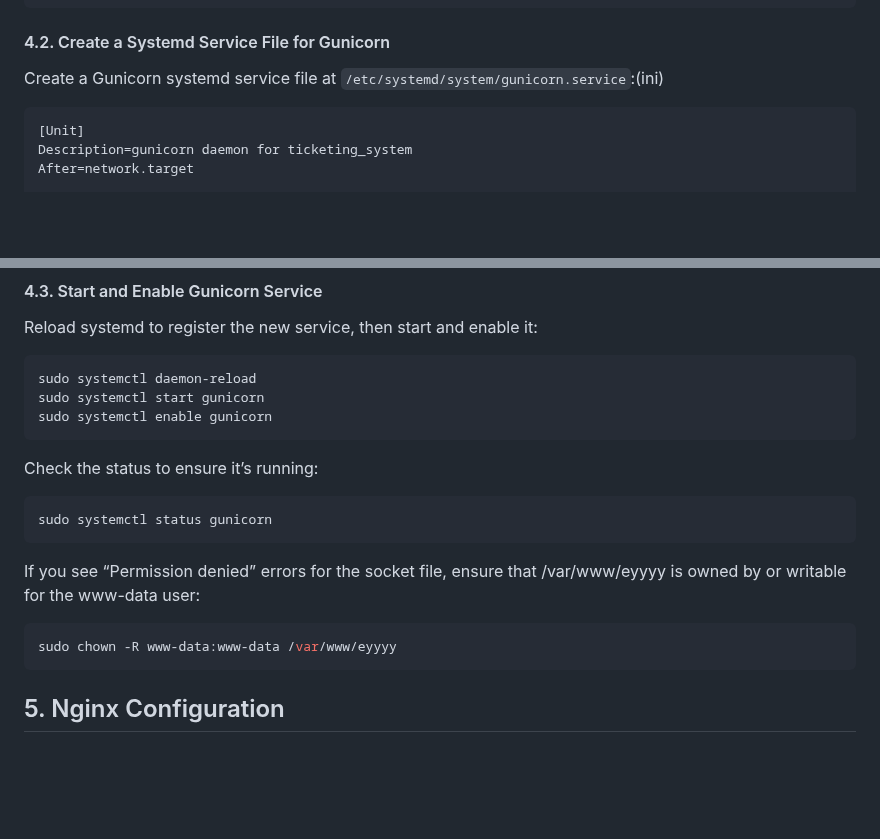
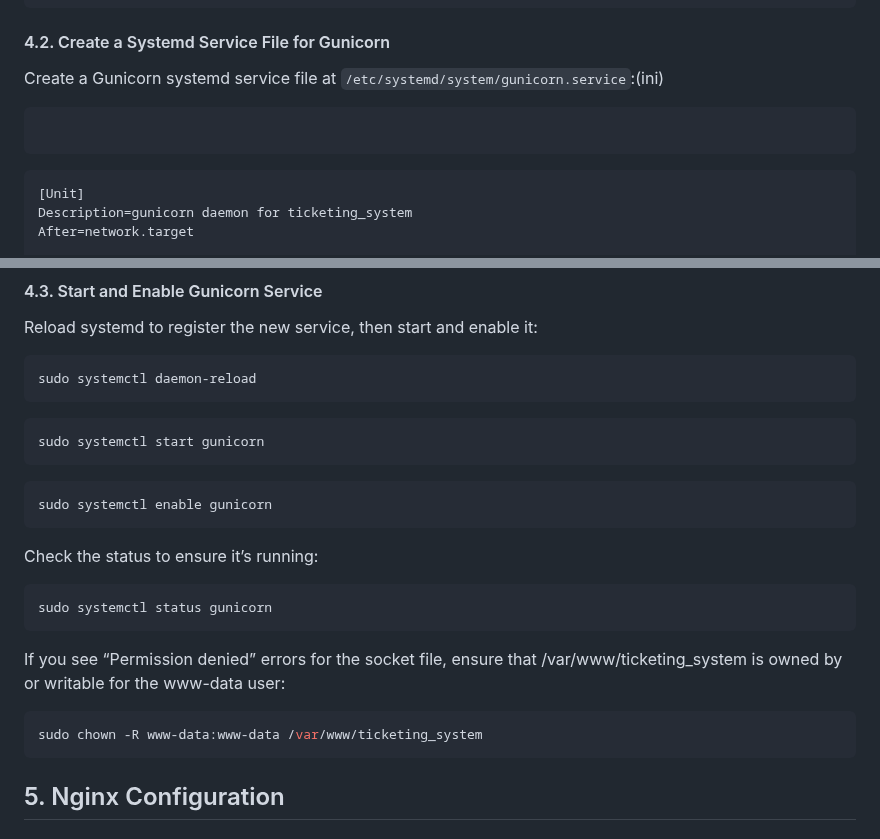
Before and after one commit to ads-freed/eyyyy, a Markdown page: README.md, 2 parts joined by grey strips. Rendered like a GitHub page; blank space fills up the shorter version.

````diff
--- a/README.md
+++ b/README.md
@@ -196,7 +210,8 @@ pip install gunicorn
 
 #### 4.2. Create a Systemd Service File for Gunicorn
 Create a Gunicorn systemd service file at `/etc/systemd/system/gunicorn.service`:(ini)
-
+``` nano /etc/systemd/system/gunicorn.service
+```
 ```
 [Unit]
 Description=gunicorn daemon for ticketing_system
@@ -223,17 +238,22 @@ Note:
 Reload systemd to register the new service, then start and enable it:
 ```bash
 sudo systemctl daemon-reload
+```
+```
 sudo systemctl start gunicorn
+```
+```
 sudo systemctl enable gunicorn
 ```
+
 Check the status to ensure it’s running:
 ```bash
 sudo systemctl status gunicorn
 ```
-If you see “Permission denied” errors for the socket file, ensure that /var/www/eyyyy is owned by or writable for the www-data user:
+If you see “Permission denied” errors for the socket file, ensure that /var/www/ticketing_system is owned by or writable for the www-data user:
 
 ```bash
-sudo chown -R www-data:www-data /var/www/eyyyy
+sudo chown -R www-data:www-data /var/www/ticketing_system
 ```
 ## 5. Nginx Configuration
 #### 5.1. Create an Nginx Site Configuration File
````
Also changed, not shown: other parts of README.md (+20 -0 lines).
